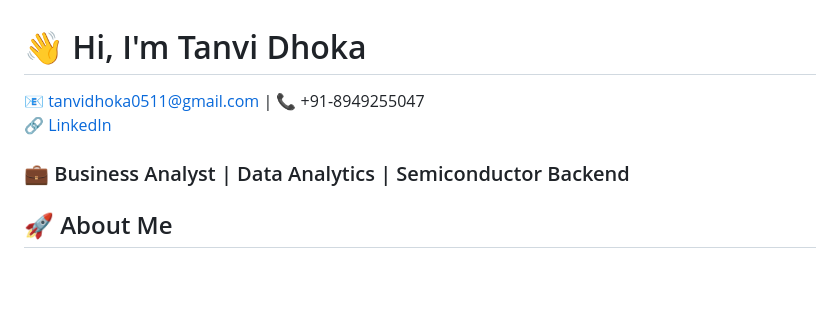
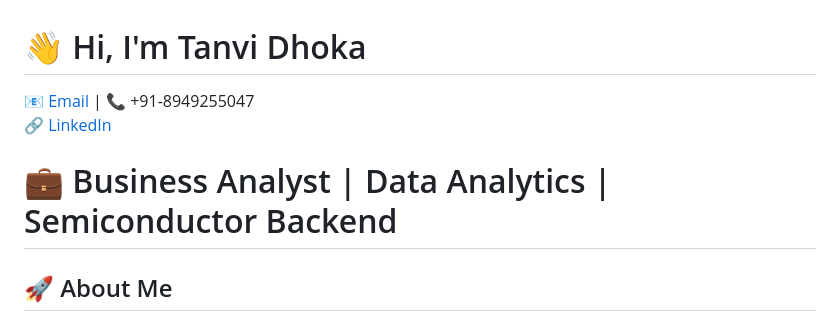
Before and after one commit to Tanvidhoka05/Tanvidhoka05, a Markdown page: README.md, the part around the change. Rendered like a GitHub page; blank space fills up the shorter version.

```diff
--- a/README.md
+++ b/README.md
@@ -1,7 +1,7 @@
 # 👋 Hi, I'm Tanvi Dhoka
-📧 [tanvidhoka0511@gmail.com](mailto:tanvidhoka0511@gmail.com) | 📞 +91-8949255047
+📧 [Email](mailto:tanvidhoka0511@gmail.com) | 📞 +91-8949255047
 🔗 [LinkedIn](https://www.linkedin.com/in/tanvi-dhoka/)
-### 💼 Business Analyst | Data Analytics | Semiconductor Backend
+# 💼 Business Analyst | Data Analytics | Semiconductor Backend
 
 ## 🚀 About Me
 
```
